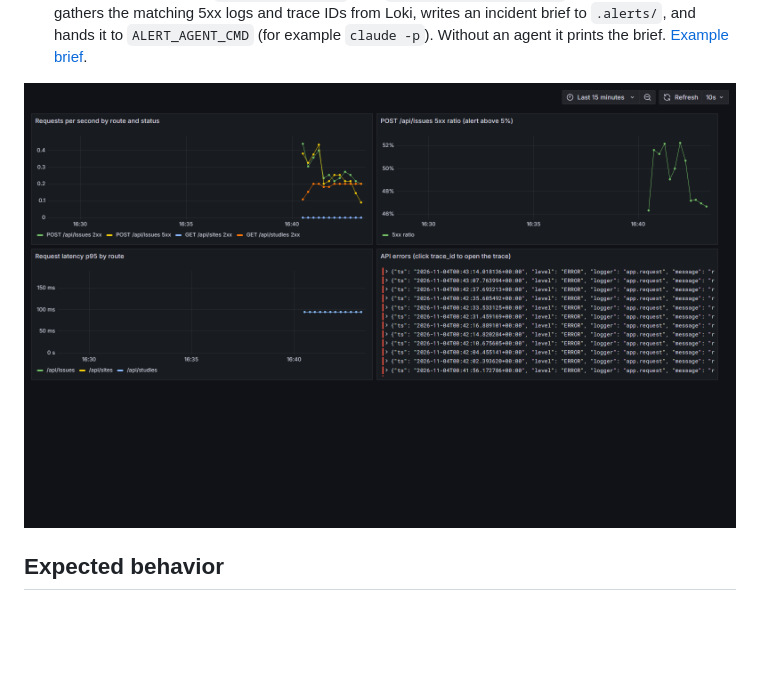
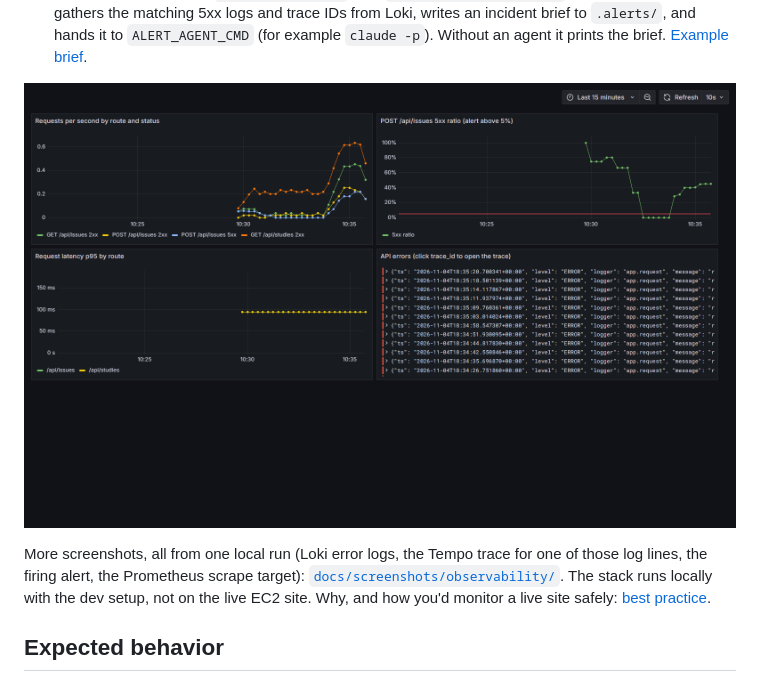
Before and after one commit to nghuixin/ai-dev-tools-zoomcamp-2026-project-1, a Markdown page: README.md, the part around the change. GitHub-like rendering; pictures changed too: docs/screenshots/grafana-dashboard.png (deleted), docs/screenshots/observability/grafana-dashboard.png (added); blank space fills up the shorter version.

```diff
--- a/README.md
+++ b/README.md
@@ -109,7 +109,9 @@ integration (make test-all) — runs on every push, does not gate publish
 - **Alert:** `CreateIssue5xxRateHigh` fires when more than 5% of `POST /api/issues` return 5xx for a minute ([`ops/observability/alerts.yml`](./ops/observability/alerts.yml)). `make alert-demo` restarts the API with half of creates failing (`FAULT_CREATE_ISSUE_500_RATE=0.5`) to see it fire.
 - **Alert → coding agent:** `make poll-alerts` runs [`scripts/poll_alerts.py`](./scripts/poll_alerts.py). It polls Prometheus, gathers the matching 5xx logs and trace IDs from Loki, writes an incident brief to `.alerts/`, and hands it to `ALERT_AGENT_CMD` (for example `claude -p`). Without an agent it prints the brief. [Example brief](./docs/observability/example-alert-brief.md).
 
-![Grafana dashboard during the alert demo](./docs/screenshots/grafana-dashboard.png)
+![Grafana dashboard during the alert demo](./docs/screenshots/observability/grafana-dashboard.png)
+
+More screenshots, all from one local run (Loki error logs, the Tempo trace for one of those log lines, the firing alert, the Prometheus scrape target): [`docs/screenshots/observability/`](./docs/screenshots/observability/README.md). The stack runs locally with the dev setup, not on the live EC2 site. Why, and how you'd monitor a live site safely: [best practice](./docs/implemented-improvements.md#best-practice-observability-for-a-live-site).
 
 ## Expected behavior
 
```
Also changed, not shown: docs/criteria-log.md (+1 -1 lines), docs/implemented-improvements.md (+34 -3 lines), docs/screenshots/observability/grafana-loki-error-logs.png (added), docs/screenshots/observability/grafana-tempo-trace.png (added), docs/screenshots/observability/prometheus-alert-firing.png (renamed from docs/screenshots/prometheus-alert-firing.png), docs/screenshots/observability/prometheus-targets.png (added), 1 other file.
